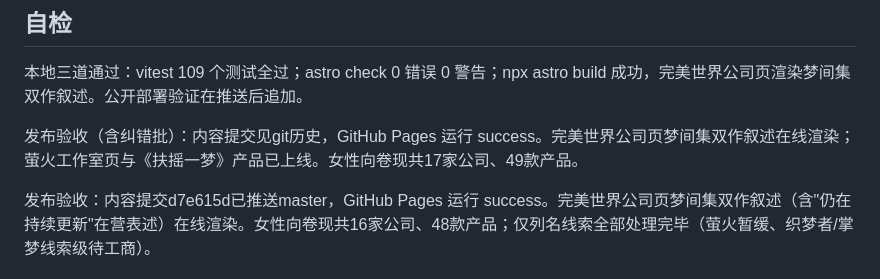
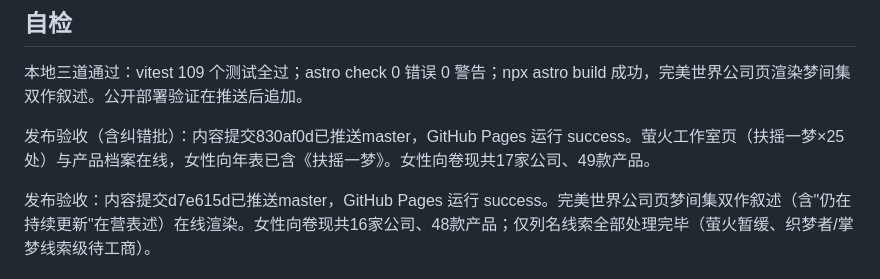
Before and after one commit to lllzccc/AIGamehistory, a Markdown page: docs/research/female-expansion3-2026-10-14.md, the part around the change. Rendered like a GitHub page.

Commit message:
Record Yinghuo deployment verification

```diff
--- a/docs/research/female-expansion3-2026-10-14.md
+++ b/docs/research/female-expansion3-2026-10-14.md
@@ -30,6 +30,6 @@
 
 本地三道通过：vitest 109 个测试全过；astro check 0 错误 0 警告；npx astro build 成功，完美世界公司页渲染梦间集双作叙述。公开部署验证在推送后追加。
 
-发布验收（含纠错批）：内容提交见git历史，GitHub Pages 运行 success。完美世界公司页梦间集双作叙述在线渲染；萤火工作室页与《扶摇一梦》产品已上线。女性向卷现共17家公司、49款产品。
+发布验收（含纠错批）：内容提交830af0d已推送master，GitHub Pages 运行 success。萤火工作室页（扶摇一梦×25处）与产品档案在线，女性向年表已含《扶摇一梦》。女性向卷现共17家公司、49款产品。
 
 发布验收：内容提交d7e615d已推送master，GitHub Pages 运行 success。完美世界公司页梦间集双作叙述（含"仍在持续更新"在营表述）在线渲染。女性向卷现共16家公司、48款产品；仅列名线索全部处理完毕（萤火暂缓、织梦者/掌梦线索级待工商）。
```
